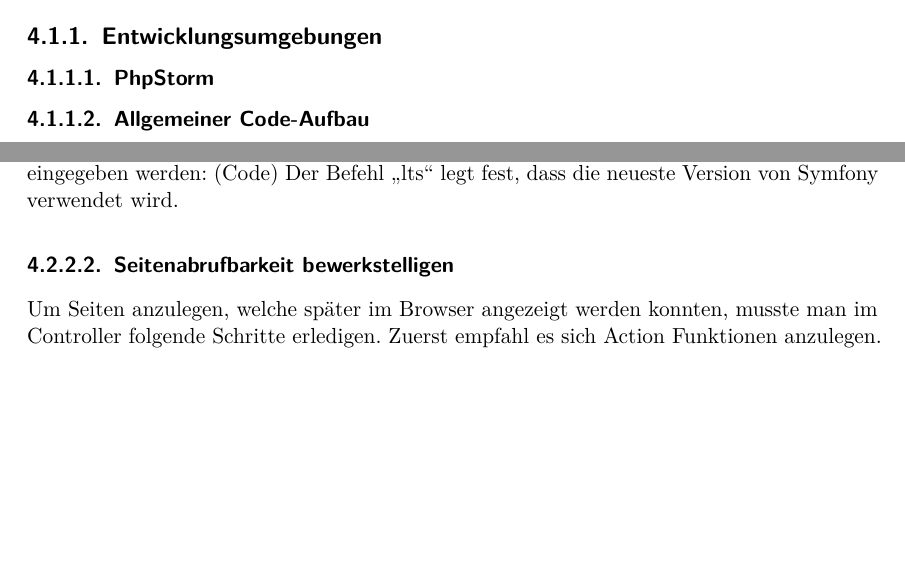
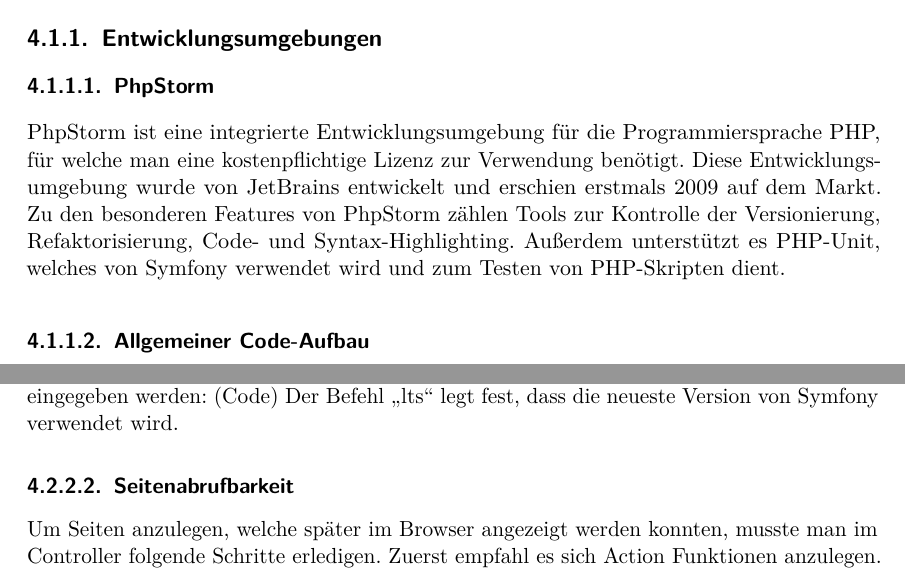
Before and after one commit to hoveringsteward/hovibook_v2, a LaTeX thesis (diplomarbeit.tex, which reads Digitale_Speisekarte.tex): two parts of pages 37 and 39 of 105, joined at a grey line, cut so that both start at the same text, the shorter picture padded with empty space. Compiled offline with pdfLaTeX.

Commit message:
fehlende Inhalte eingefügt

```diff
--- a/Digitale_Speisekarte.tex
+++ b/Digitale_Speisekarte.tex
@@ -8,6 +8,8 @@
   \subsection{Entwicklungsumgebungen}
 
     \subsubsection{PhpStorm}
+
+    PhpStorm ist eine integrierte Entwicklungsumgebung für die Programmiersprache PHP, für welche man eine kostenpflichtige Lizenz zur Verwendung benötigt. Diese Entwicklungsumgebung wurde von JetBrains entwickelt und erschien erstmals 2009 auf dem Markt. Zu den besonderen Features von PhpStorm zählen Tools zur Kontrolle der Versionierung, Refaktorisierung, Code- und Syntax-Highlighting. Außerdem unterstützt es PHP-Unit, welches von Symfony verwendet wird und zum Testen von PHP-Skripten dient.
 
     \subsubsection{Allgemeiner Code-Aufbau}
 
@@ -57,7 +59,7 @@
 	(Code)
 	Der Befehl „lts“ legt fest, dass die neueste Version von Symfony verwendet wird.
 
-    \subsubsection{Seitenabrufbarkeit bewerkstelligen}
+    \subsubsection{Seitenabrufbarkeit}
 
 	Um Seiten anzulegen, welche später im Browser angezeigt werden konnten, musste man im Controller folgende Schritte erledigen. Zuerst empfahl es sich Action Funktionen anzulegen. Diese wurden passend zu der jeweiligen Seite beziehungsweise zu den dementsprechenden Funktionalitäten benannt, welche im Anschluss angezeigt und ausgeführt wurden. Wenn auf der auszugebenden Seite mit einer Template Engine gearbeitet wurde, wurde als Rückgabewert der Methode der anschließende Code definiert:
 	(Code)
```
